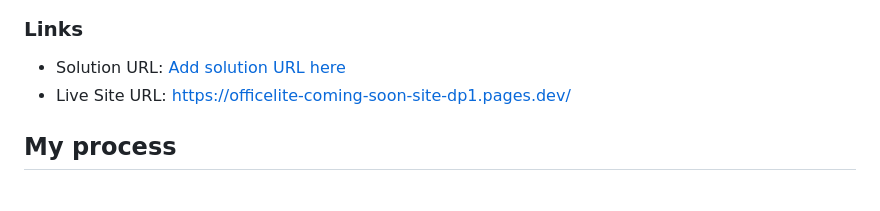
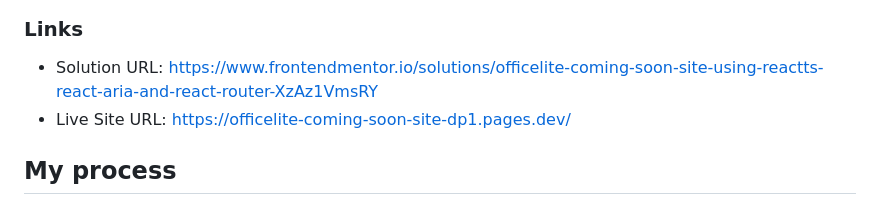
Before and after one commit to joshjavier/officelite-coming-soon-site, a Markdown page: README.md, the part around the change. Drawn GitHub-style.

Commit message:
Update solution URL

```diff
--- a/README.md
+++ b/README.md
@@ -33,7 +33,7 @@ Users should be able to:
 
 ### Links
 
-- Solution URL: [Add solution URL here](https://your-solution-url.com)
+- Solution URL: https://www.frontendmentor.io/solutions/officelite-coming-soon-site-using-reactts-react-aria-and-react-router-XzAz1VmsRY
 - Live Site URL: https://officelite-coming-soon-site-dp1.pages.dev/
 
 ## My process
```
